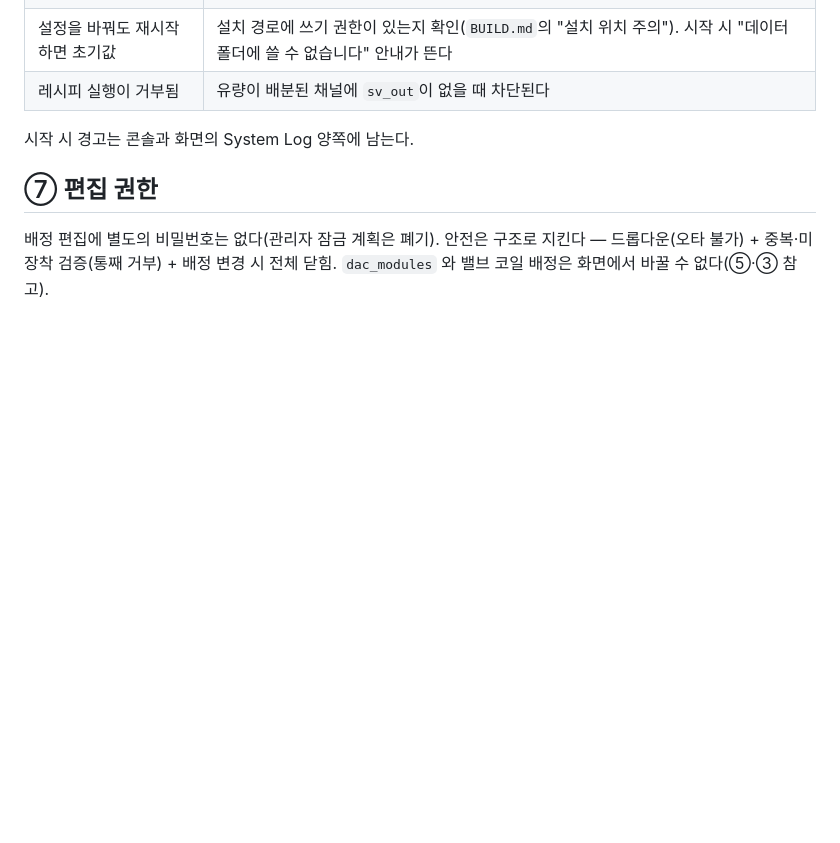
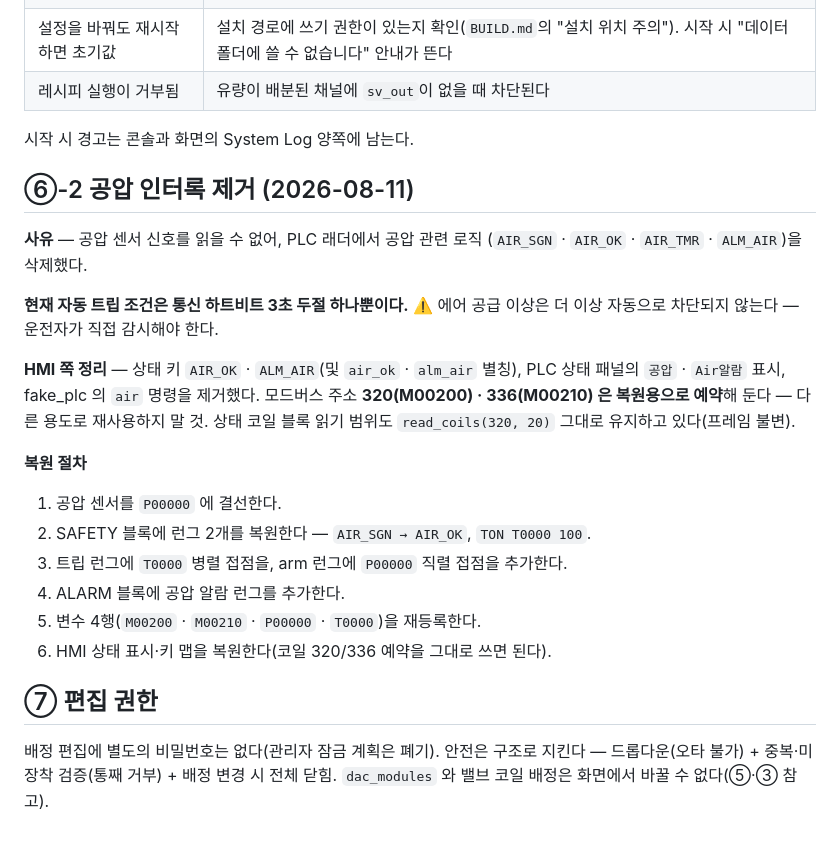
Before and after one commit to LeeJunHeon/gas-sensor-measurement, a Markdown page: CONFIG.md, the part around the change. GitHub-like rendering; blank space fills up the shorter version.

Commit message:
docs: 공압 인터록 제거 사유·복원 절차 기록
Co-Authored-By: Claude Opus 5 (1M context) <noreply@anthropic.com>

```diff
--- a/CONFIG.md
+++ b/CONFIG.md
@@ -251,6 +251,29 @@ DV04A가 1대뿐이라 SV 출력은 4채널이고, 현재 VA1·VA3·VA5·VA6이
 
 시작 시 경고는 콘솔과 화면의 System Log 양쪽에 남는다.
 
+## ⑥-2 공압 인터록 제거 (2026-08-11)
+
+**사유** — 공압 센서 신호를 읽을 수 없어, PLC 래더에서 공압 관련 로직
+(`AIR_SGN` · `AIR_OK` · `AIR_TMR` · `ALM_AIR`)을 삭제했다.
+
+**현재 자동 트립 조건은 통신 하트비트 3초 두절 하나뿐이다.**
+⚠️ 에어 공급 이상은 더 이상 자동으로 차단되지 않는다 — 운전자가 직접 감시해야 한다.
+
+**HMI 쪽 정리** — 상태 키 `AIR_OK` · `ALM_AIR`(및 `air_ok` · `alm_air` 별칭),
+PLC 상태 패널의 `공압` · `Air알람` 표시, fake_plc 의 `air` 명령을 제거했다.
+모드버스 주소 **320(M00200) · 336(M00210) 은 복원용으로 예약**해 둔다 —
+다른 용도로 재사용하지 말 것. 상태 코일 블록 읽기 범위도 `read_coils(320, 20)`
+그대로 유지하고 있다(프레임 불변).
+
+**복원 절차**
+
+1. 공압 센서를 `P00000` 에 결선한다.
+2. SAFETY 블록에 런그 2개를 복원한다 — `AIR_SGN → AIR_OK`, `TON T0000 100`.
+3. 트립 런그에 `T0000` 병렬 접점을, arm 런그에 `P00000` 직렬 접점을 추가한다.
+4. ALARM 블록에 공압 알람 런그를 추가한다.
+5. 변수 4행(`M00200` · `M00210` · `P00000` · `T0000`)을 재등록한다.
+6. HMI 상태 표시·키 맵을 복원한다(코일 320/336 예약을 그대로 쓰면 된다).
+
 ## ⑦ 편집 권한
 
 배정 편집에 별도의 비밀번호는 없다(관리자 잠금 계획은 폐기). 안전은 구조로 지킨다 —
```
Also changed, not shown: INTERFACE.md (+3 -2 lines), README.md (+3 -1 lines).
